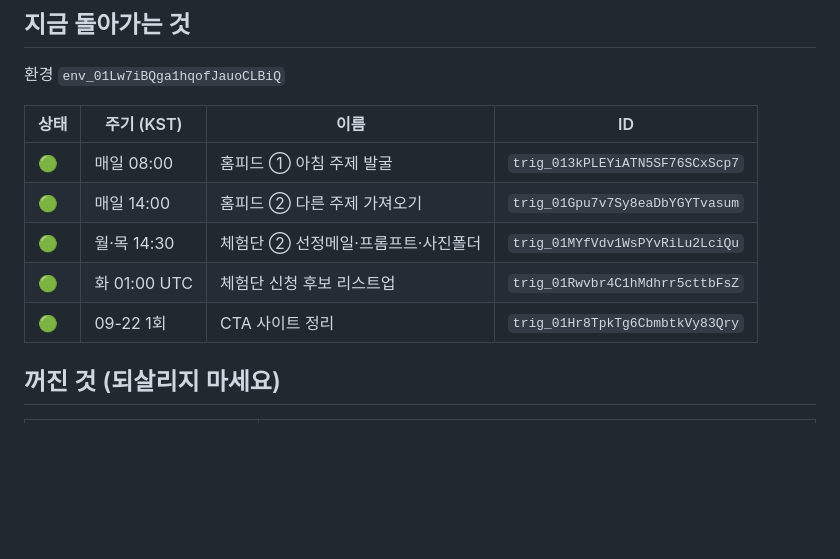
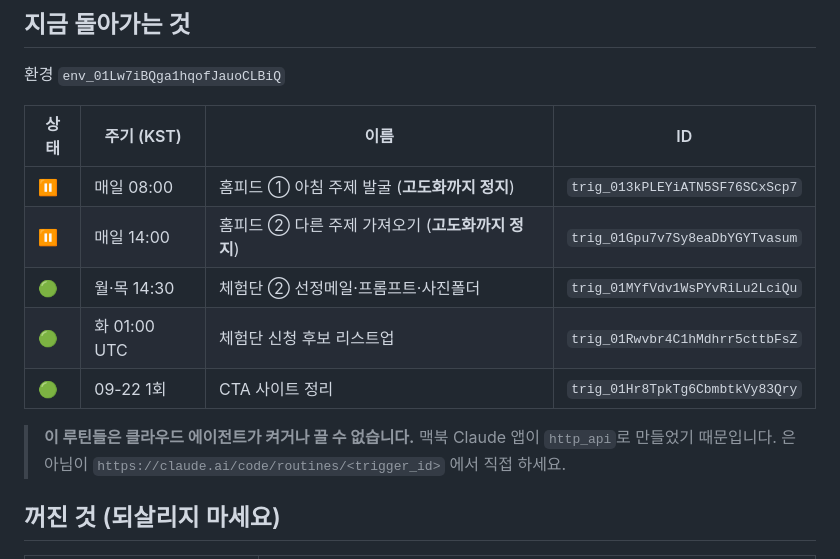
Before and after one commit to fleurien003/claude_projectBLOG, a Markdown page: dashboard/AUTOMATION.md, the part around the change. Rendered like a GitHub page; blank space fills up the shorter version.

```diff
--- a/dashboard/AUTOMATION.md
+++ b/dashboard/AUTOMATION.md
@@ -10,11 +10,14 @@
 
 | 상태 | 주기 (KST) | 이름 | ID |
 |---|---|---|---|
-| 🟢 | 매일 08:00 | 홈피드 ① 아침 주제 발굴 | `trig_013kPLEYiATN5SF76SCxScp7` |
-| 🟢 | 매일 14:00 | 홈피드 ② 다른 주제 가져오기 | `trig_01Gpu7v7Sy8eaDbYGYTvasum` |
+| ⏸️ | 매일 08:00 | 홈피드 ① 아침 주제 발굴 (**고도화까지 정지**) | `trig_013kPLEYiATN5SF76SCxScp7` |
+| ⏸️ | 매일 14:00 | 홈피드 ② 다른 주제 가져오기 (**고도화까지 정지**) | `trig_01Gpu7v7Sy8eaDbYGYTvasum` |
 | 🟢 | 월·목 14:30 | 체험단 ② 선정메일·프롬프트·사진폴더 | `trig_01MYfVdv1WsPYvRiLu2LciQu` |
 | 🟢 | 화 01:00 UTC | 체험단 신청 후보 리스트업 | `trig_01Rwvbr4C1hMdhrr5cttbFsZ` |
 | 🟢 | 09-22 1회 | CTA 사이트 정리 | `trig_01Hr8TpkTg6CbmbtkVy83Qry` |
+
+> **이 루틴들은 클라우드 에이전트가 켜거나 끌 수 없습니다.** 맥북 Claude 앱이 `http_api`로
+> 만들었기 때문입니다. 은아님이 `https://claude.ai/code/routines/<trigger_id>` 에서 직접 하세요.
 
 ## 꺼진 것 (되살리지 마세요)
 
```
Also changed, not shown: CLAUDE.md (+17 -3 lines).
